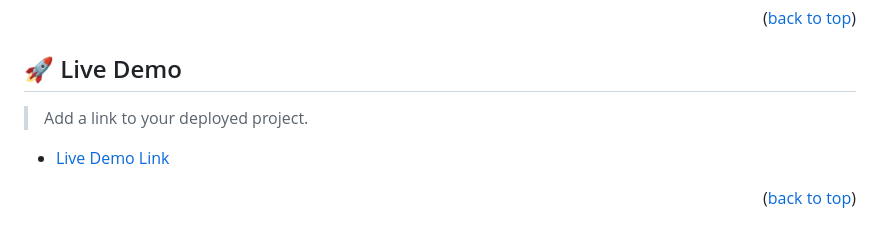
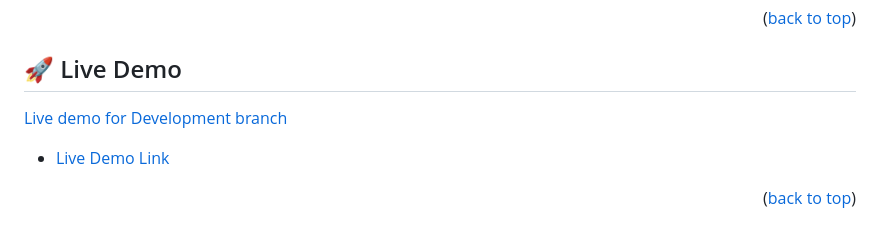
Before and after one commit to astroboyReloaded/Leaderboard, a Markdown page: README.md, the part around the change. Rendered like a GitHub page.

Commit message:
Update README.md
Add Development branch demo link

```diff
--- a/README.md
+++ b/README.md
@@ -109,7 +109,7 @@ Leaderboard uses promises to make **GET** and **POST** requests to an **API** en
 
 ## 🚀 Live Demo <a name="live-demo"></a>
 
-> Add a link to your deployed project.
+[Live demo for Development branch](https://astroboyreloaded.github.io/Leaderboard/dist/)
 
 - [Live Demo Link](https://google.com)
 
```
